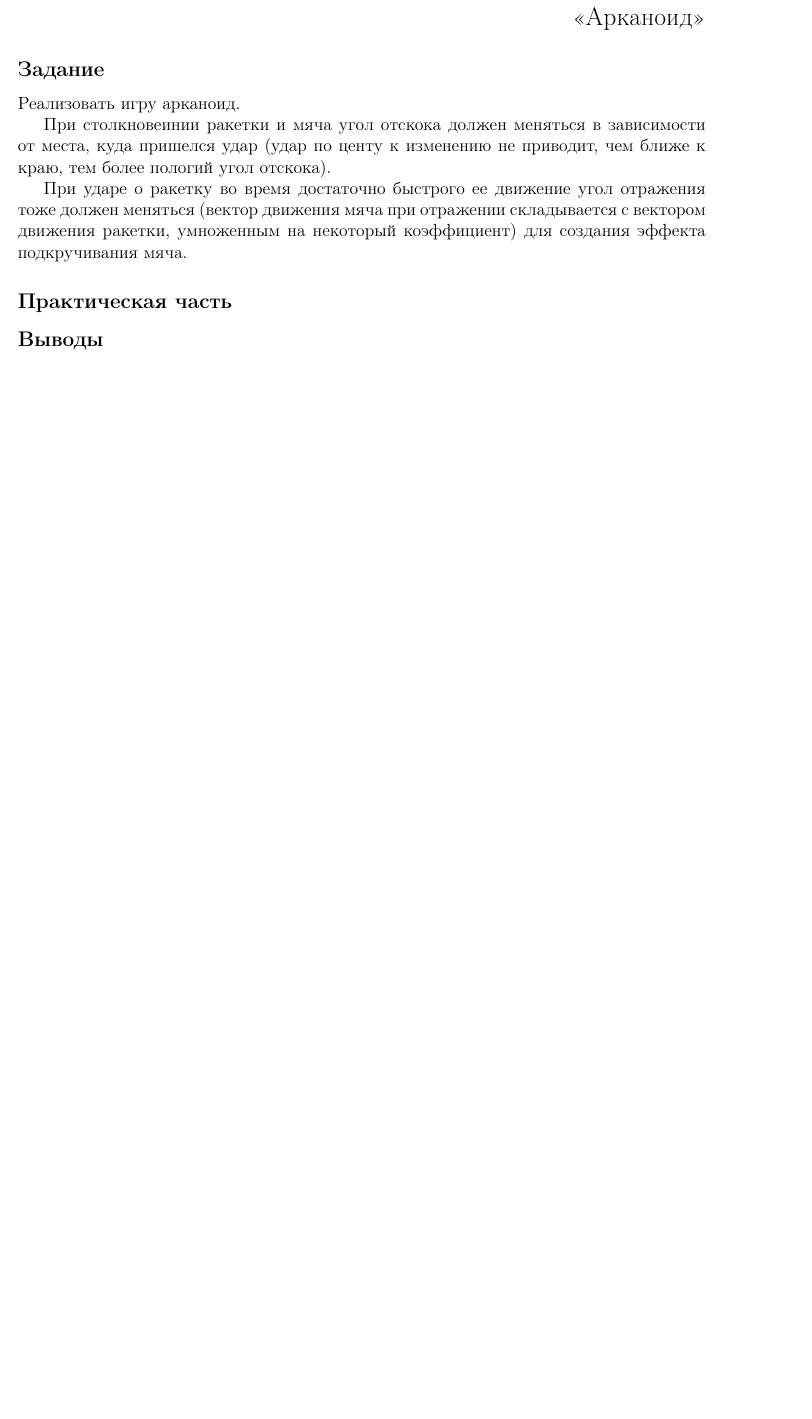
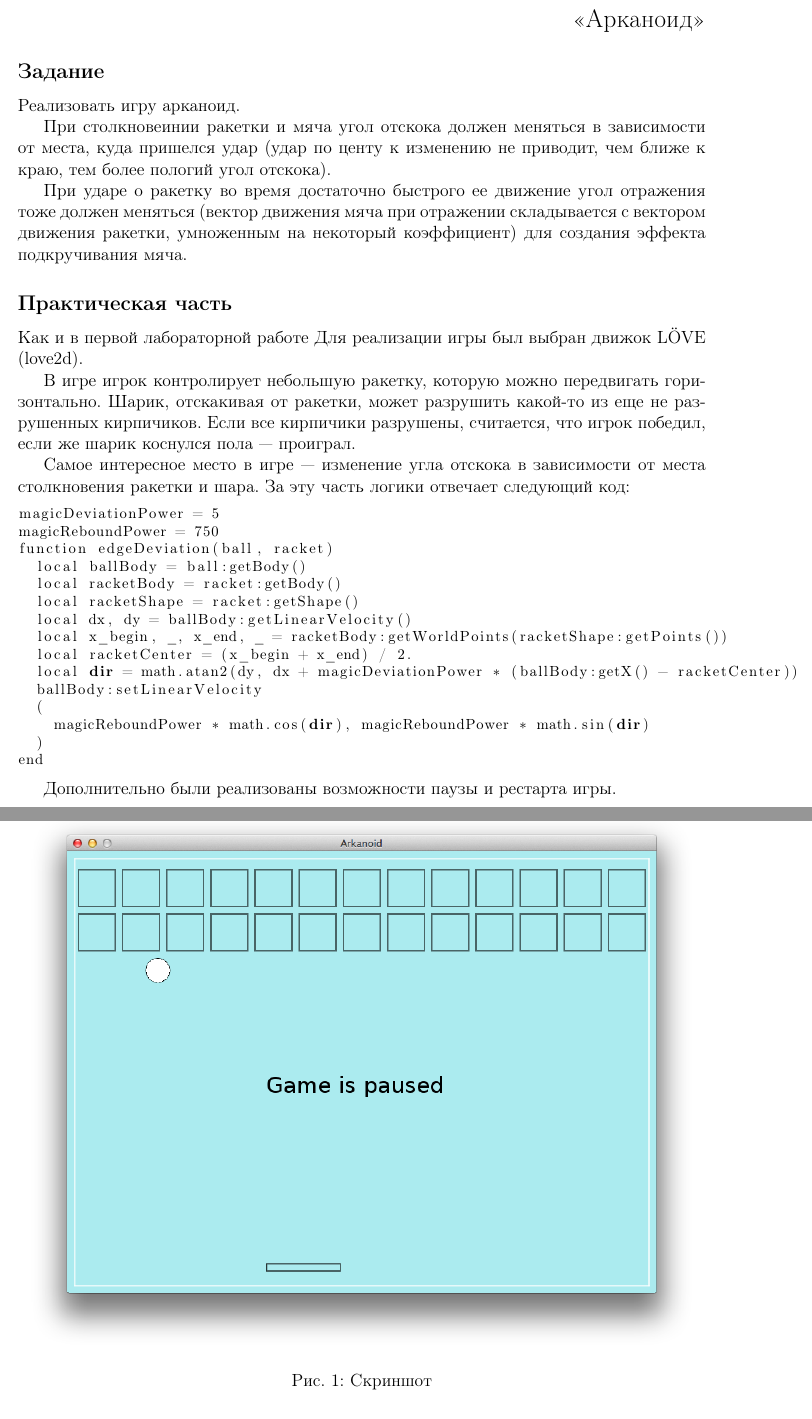
Before and after one commit to ilvokhin/master-term1-gamedev, a LaTeX document (reports/lab2/template.tex): part of the page before the commit and two parts of pages 1 and 2 of 2 after it, the two joined at a grey line, cut so that both start at the same text, the shorter picture padded with empty space. Compiled offline with pdfLaTeX.

Commit message:
add lab2 report

```diff
--- a/reports/lab2/template.tex
+++ b/reports/lab2/template.tex
@@ -50,3 +50,37 @@
 умноженным на некоторый коэффициент) для создания эффекта подкручивания мяча.
 
 \subsection*{Практическая часть}
+Как и в первой лабораторной работе Для реализации игры был выбран движок LÖVE (love2d).
+
+В игре игрок контролирует небольшую ракетку, которую можно передвигать горизонтально.
+Шарик, отскакивая от ракетки, может разрушить какой-то из еще не разрушенных кирпичиков.
+Если все кирпичики разрушены, считается, что игрок победил, если же шарик коснулся пола ---
+проиграл.
+
+Самое интересное место в игре --- изменение угла отскока в зависимости от места
+столкновения ракетки и шара. За эту часть логики отвечает следующий код:
+
+\begin{lstlisting}
+magicDeviationPower = 5
+magicReboundPower = 750
+function edgeDeviation(ball, racket)
+  local ballBody = ball:getBody()
+  local racketBody = racket:getBody()
+  local racketShape = racket:getShape()
+  local dx, dy = ballBody:getLinearVelocity()
+  local x_begin, _, x_end, _ = racketBody:getWorldPoints(racketShape:getPoints())
+  local racketCenter = (x_begin + x_end) / 2.
+  local dir = math.atan2(dy, dx + magicDeviationPower * (ballBody:getX() - racketCenter))
+  ballBody:setLinearVelocity
+  (
+    magicReboundPower * math.cos(dir), magicReboundPower * math.sin(dir)
+  )
+end
+\end{lstlisting}
+
+Дополнительно были реализованы возможности паузы и рестарта игры.
+
+\begin{figure}[!htb]
+  \centering
+    \includegraphics[scale=0.5]{pics/game.png}
+   \caption{Скриншот}
```
Also changed, not shown: reports/lab2/pics/game.png (added), reports/lab2/template.tex (5 more changed lines).
